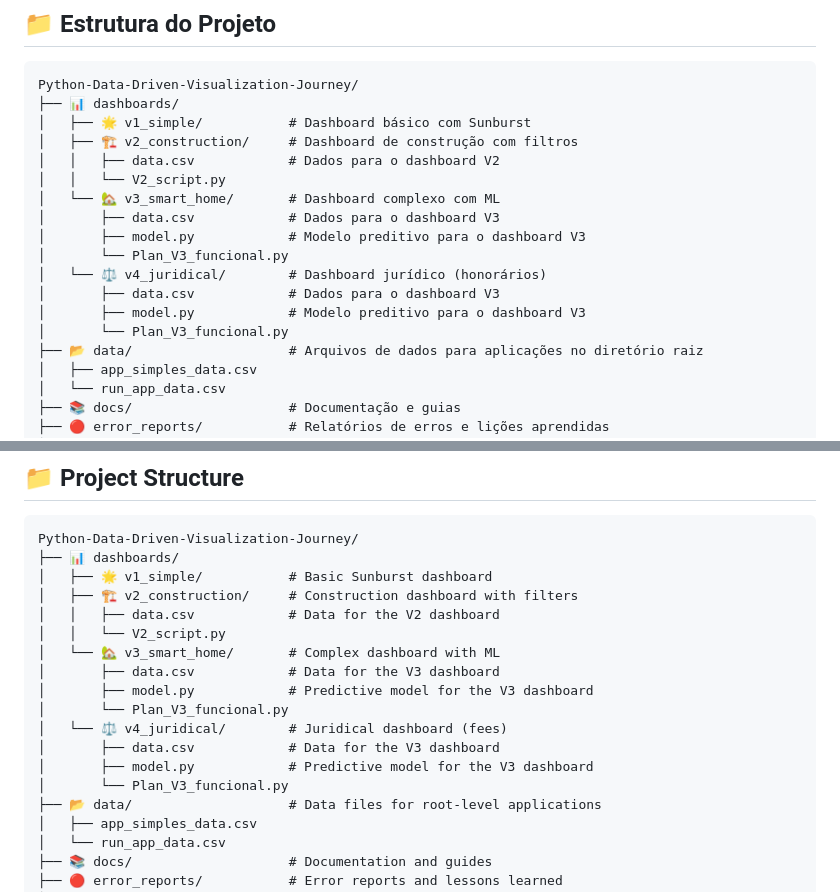
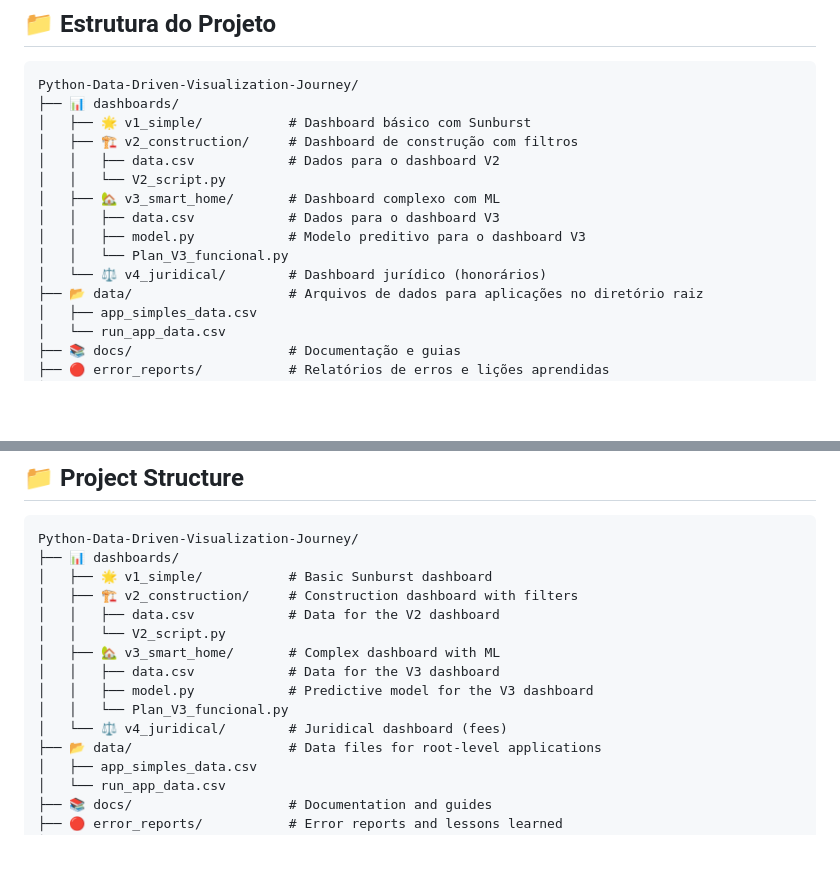
Before and after one commit to Genovese-Felipe/Python-Data-Driven-Visualization-Journey, a Markdown page: README.md, 2 parts joined by grey strips. Rendered like a GitHub page; folded sections open; blank space fills up the shorter version.

Commit message:
fix: correct dashboard tree structure in README (PT/EN)

```diff
--- a/README.md
+++ b/README.md
@@ -131,14 +131,11 @@ Python-Data-Driven-Visualization-Journey/
 │   ├── 🏗️ v2_construction/     # Dashboard de construção com filtros
 │   │   ├── data.csv            # Dados para o dashboard V2
 │   │   └── V2_script.py
-│   └── 🏡 v3_smart_home/       # Dashboard complexo com ML
-│       ├── data.csv            # Dados para o dashboard V3
-│       ├── model.py            # Modelo preditivo para o dashboard V3
-│       └── Plan_V3_funcional.py
+│   ├── 🏡 v3_smart_home/       # Dashboard complexo com ML
+│   │   ├── data.csv            # Dados para o dashboard V3
+│   │   ├── model.py            # Modelo preditivo para o dashboard V3
+│   │   └── Plan_V3_funcional.py
 │   └── ⚖️ v4_juridical/        # Dashboard jurídico (honorários)
-│       ├── data.csv            # Dados para o dashboard V3
-│       ├── model.py            # Modelo preditivo para o dashboard V3
-│       └── Plan_V3_funcional.py
 ├── 📂 data/                    # Arquivos de dados para aplicações no diretório raiz
 │   ├── app_simples_data.csv
 │   └── run_app_data.csv
@@ -399,14 +396,11 @@ Python-Data-Driven-Visualization-Journey/
 │   ├── 🏗️ v2_construction/     # Construction dashboard with filters
 │   │   ├── data.csv            # Data for the V2 dashboard
 │   │   └── V2_script.py
-│   └── 🏡 v3_smart_home/       # Complex dashboard with ML
-│       ├── data.csv            # Data for the V3 dashboard
-│       ├── model.py            # Predictive model for the V3 dashboard
-│       └── Plan_V3_funcional.py
+│   ├── 🏡 v3_smart_home/       # Complex dashboard with ML
+│   │   ├── data.csv            # Data for the V3 dashboard
+│   │   ├── model.py            # Predictive model for the V3 dashboard
+│   │   └── Plan_V3_funcional.py
 │   └── ⚖️ v4_juridical/        # Juridical dashboard (fees)
-│       ├── data.csv            # Data for the V3 dashboard
-│       ├── model.py            # Predictive model for the V3 dashboard
-│       └── Plan_V3_funcional.py
 ├── 📂 data/                    # Data files for root-level applications
 │   ├── app_simples_data.csv
 │   └── run_app_data.csv
```
